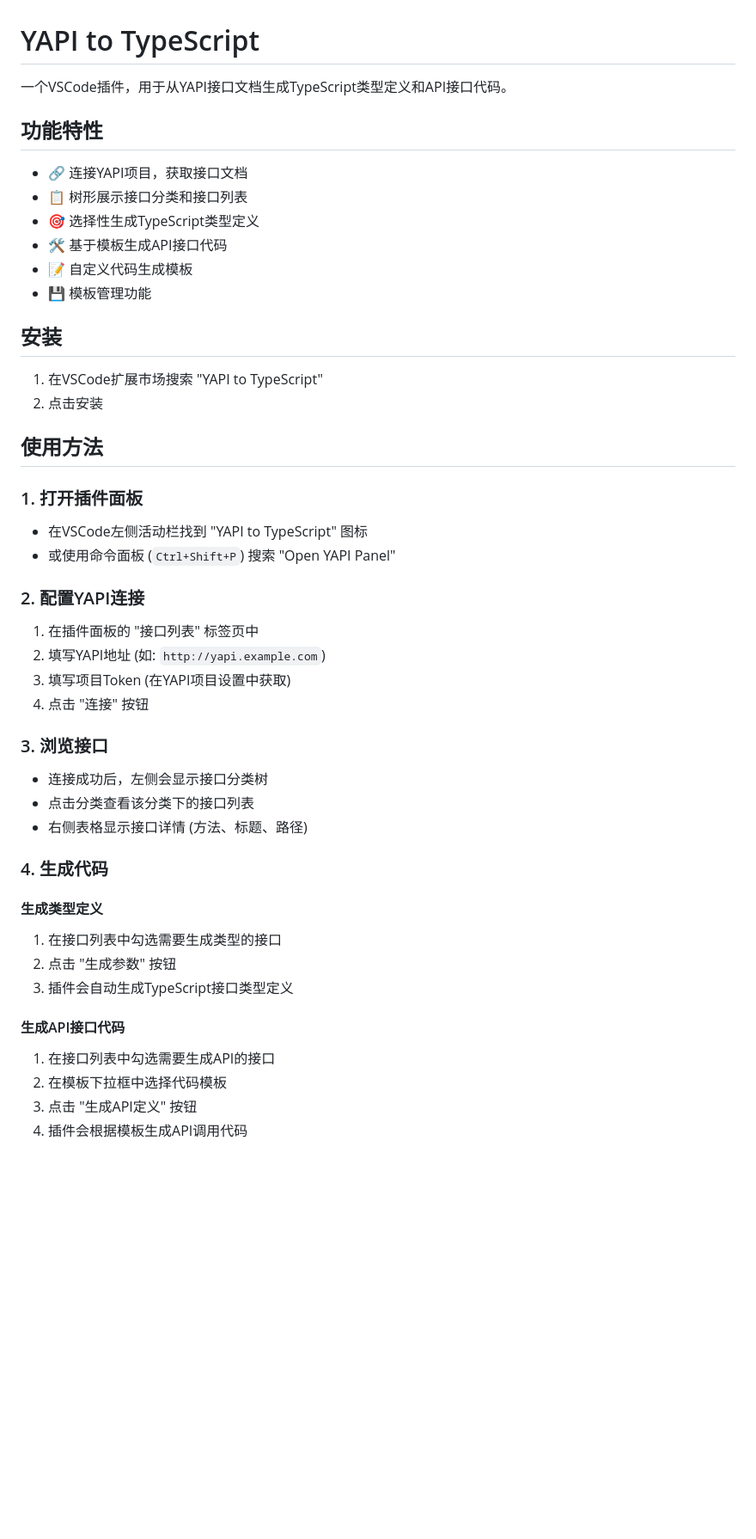
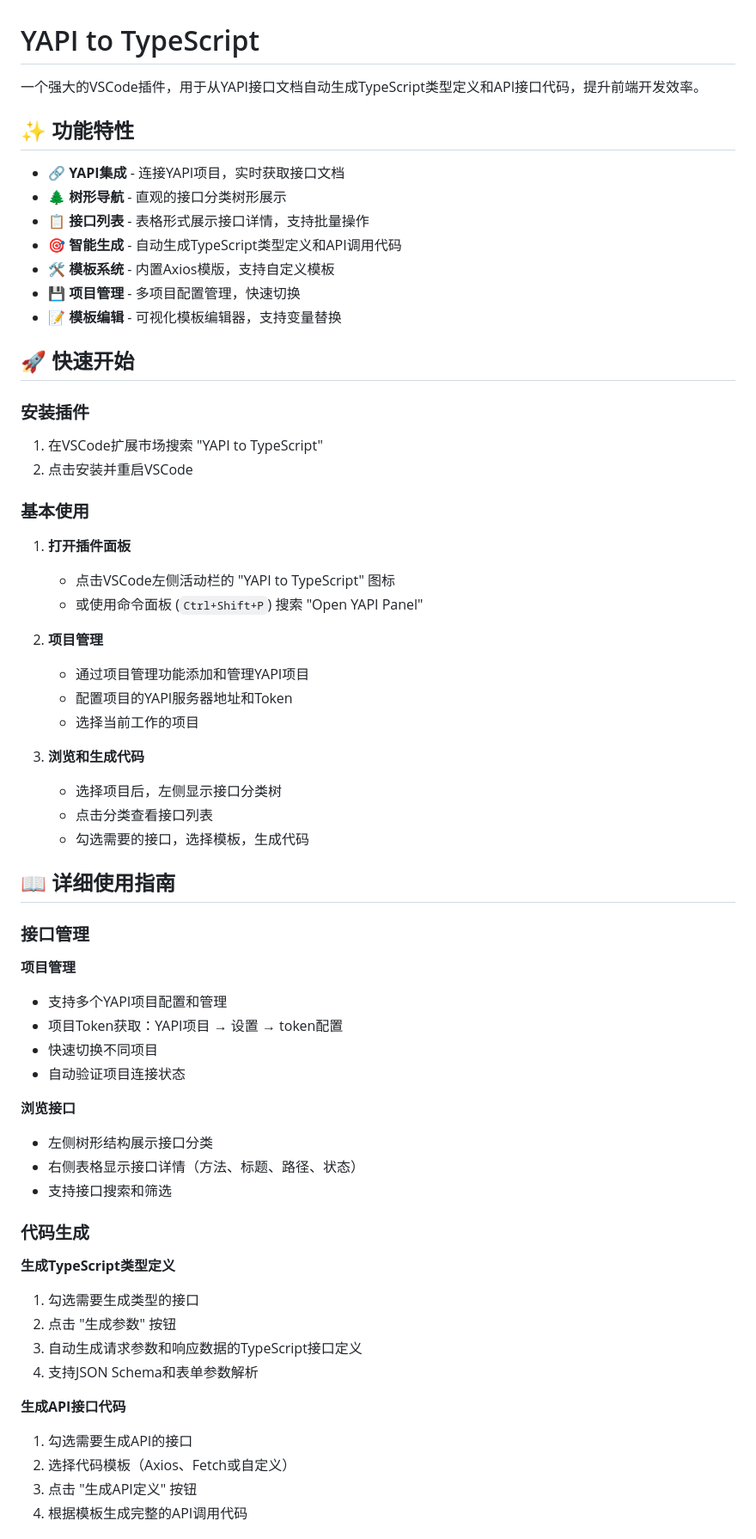
Before and after one commit to zhoujiandev/yapi2ts, a Markdown page: README.md, the part around one of its changes. Shown at 86% size. Rendered like a GitHub page; blank space fills up the shorter version.

Commit message:
chore: update readme

```diff
--- a/README.md
+++ b/README.md
@@ -1,53 +1,70 @@
 # YAPI to TypeScript
 
-一个VSCode插件，用于从YAPI接口文档生成TypeScript类型定义和API接口代码。
+一个强大的VSCode插件，用于从YAPI接口文档自动生成TypeScript类型定义和API接口代码，提升前端开发效率。
 
-## 功能特性
+## ✨ 功能特性
 
-- 🔗 连接YAPI项目，获取接口文档
-- 📋 树形展示接口分类和接口列表
-- 🎯 选择性生成TypeScript类型定义
-- 🛠️ 基于模板生成API接口代码
-- 📝 自定义代码生成模板
-- 💾 模板管理功能
+- 🔗 **YAPI集成** - 连接YAPI项目，实时获取接口文档
+- 🌲 **树形导航** - 直观的接口分类树形展示
+- 📋 **接口列表** - 表格形式展示接口详情，支持批量操作
+- 🎯 **智能生成** - 自动生成TypeScript类型定义和API调用代码
+- 🛠️ **模板系统** - 内置Axios模版，支持自定义模板
+- 💾 **项目管理** - 多项目配置管理，快速切换
+- 📝 **模板编辑** - 可视化模板编辑器，支持变量替换
 
-## 安装
+## 🚀 快速开始
+
+### 安装插件
 
 1. 在VSCode扩展市场搜索 "YAPI to TypeScript"
-2. 点击安装
+2. 点击安装并重启VSCode
 
-## 使用方法
+### 基本使用
 
-### 1. 打开插件面板
+1. **打开插件面板**
+    - 点击VSCode左侧活动栏的 "YAPI to TypeScript" 图标
+    - 或使用命令面板 (`Ctrl+Shift+P`) 搜索 "Open YAPI Panel"
 
-- 在VSCode左侧活动栏找到 "YAPI to TypeScript" 图标
-- 或使用命令面板 (`Ctrl+Shift+P`) 搜索 "Open YAPI Panel"
+2. **项目管理**
+    - 通过项目管理功能添加和管理YAPI项目
+    - 配置项目的YAPI服务器地址和Token
+    - 选择当前工作的项目
 
-### 2. 配置YAPI连接
+3. **浏览和生成代码**
+    - 选择项目后，左侧显示接口分类树
+    - 点击分类查看接口列表
+    - 勾选需要的接口，选择模板，生成代码
 
-1. 在插件面板的 "接口列表" 标签页中
-2. 填写YAPI地址 (如: `http://yapi.example.com`)
-3. 填写项目Token (在YAPI项目设置中获取)
-4. 点击 "连接" 按钮
+## 📖 详细使用指南
 
-### 3. 浏览接口
+### 接口管理
 
-- 连接成功后，左侧会显示接口分类树
-- 点击分类查看该分类下的接口列表
-- 右侧表格显示接口详情 (方法、标题、路径)
+**项目管理**
 
-### 4. 生成代码
+- 支持多个YAPI项目配置和管理
+- 项目Token获取：YAPI项目 → 设置 → token配置
+- 快速切换不同项目
+- 自动验证项目连接状态
 
-#### 生成类型定义
+**浏览接口**
 
-1. 在接口列表中勾选需要生成类型的接口
+- 左侧树形结构展示接口分类
+- 右侧表格显示接口详情（方法、标题、路径、状态）
+- 支持接口搜索和筛选
+
+### 代码生成
+
+**生成TypeScript类型定义**
+
+1. 勾选需要生成类型的接口
 2. 点击 "生成参数" 按钮
-3. 插件会自动生成TypeScript接口类型定义
+3. 自动生成请求参数和响应数据的TypeScript接口定义
+4. 支持JSON Schema和表单参数解析
 
-#### 生成API接口代码
+**生成API接口代码**
 
-1. 在接口列表中勾选需要生成API的接口
-2. 在模板下拉框中选择代码模板
+1. 勾选需要生成API的接口
+2. 选择代码模板（Axios、Fetch或自定义）
 3. 点击 "生成API定义" 按钮
-4. 插件会根据模板生成API调用代码
+4. 根据模板生成完整的API调用代码
 
```
Also changed, not shown: other parts of README.md (+100 -59 lines).
